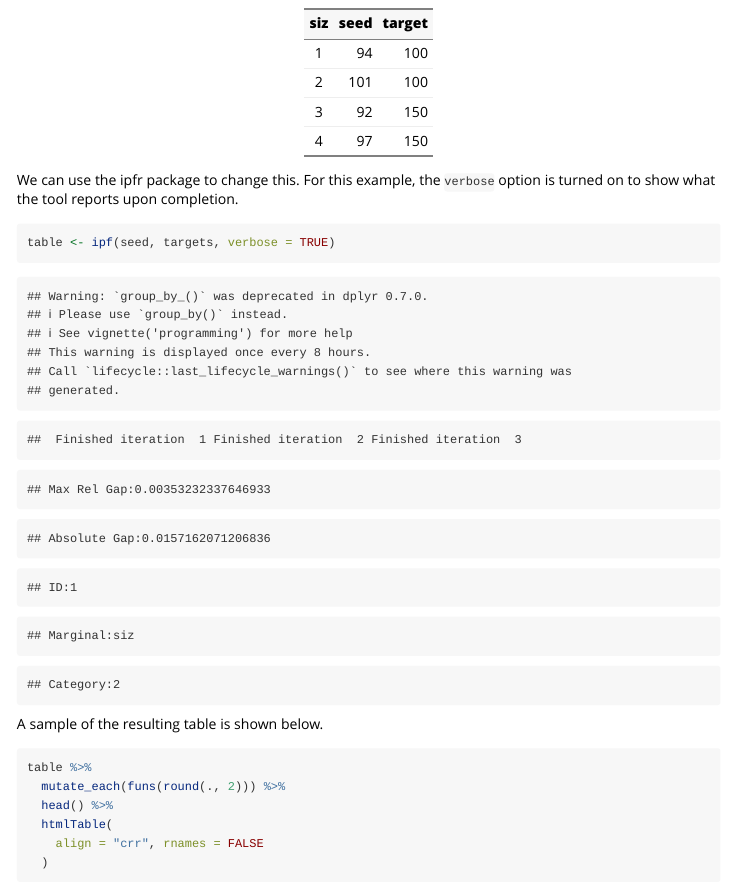
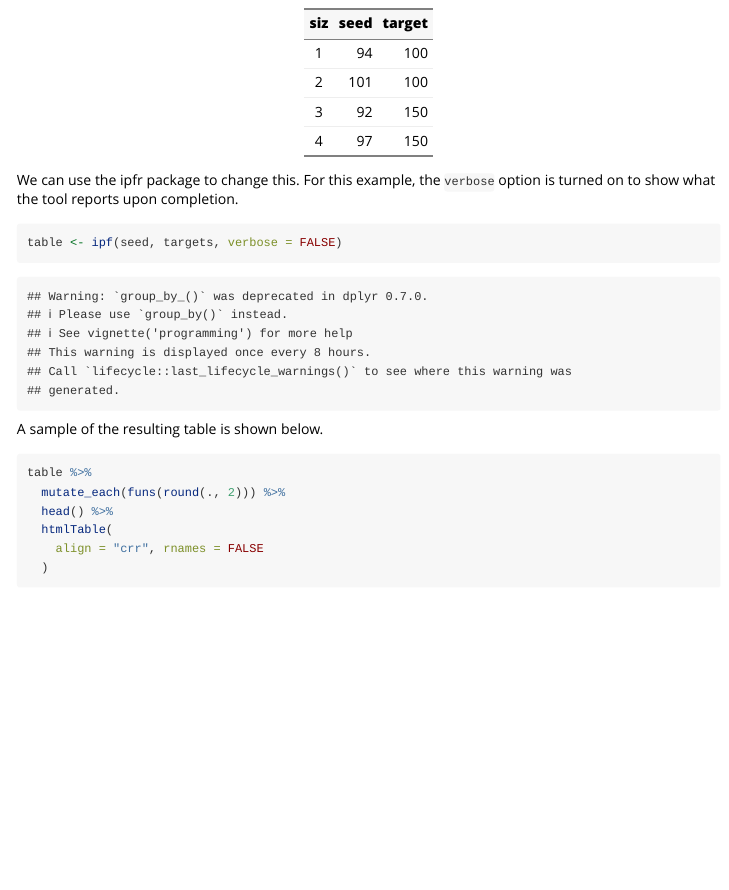
Before and after one commit to tongni1975/ipfr, an R Markdown document (vignettes/using_ipf.Rmd): the page in a window 1100 px wide, from 2710 px down. Rendered offline with R 4.5, knitr and Pandoc, with nearby package versions.

Commit message:
Change verbose to FALSE in vignette

````diff
--- a/vignettes/using_ipf.Rmd
+++ b/vignettes/using_ipf.Rmd
@@ -127,7 +127,7 @@ seed %>%
 We can use the ipfr package to change this.  For this example, the `verbose`
 option is turned on to show what the tool reports upon completion.
 ```{r}
-table <- ipf(seed, targets, verbose = TRUE)
+table <- ipf(seed, targets, verbose = FALSE)
 ```
 
 A sample of the resulting table is shown below.
````
